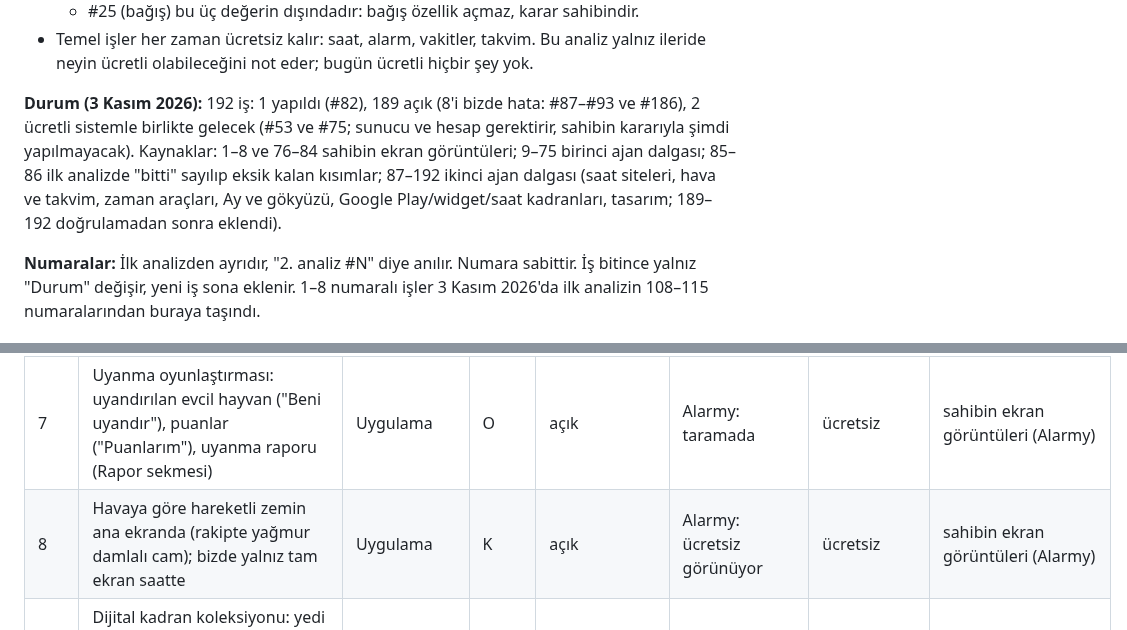
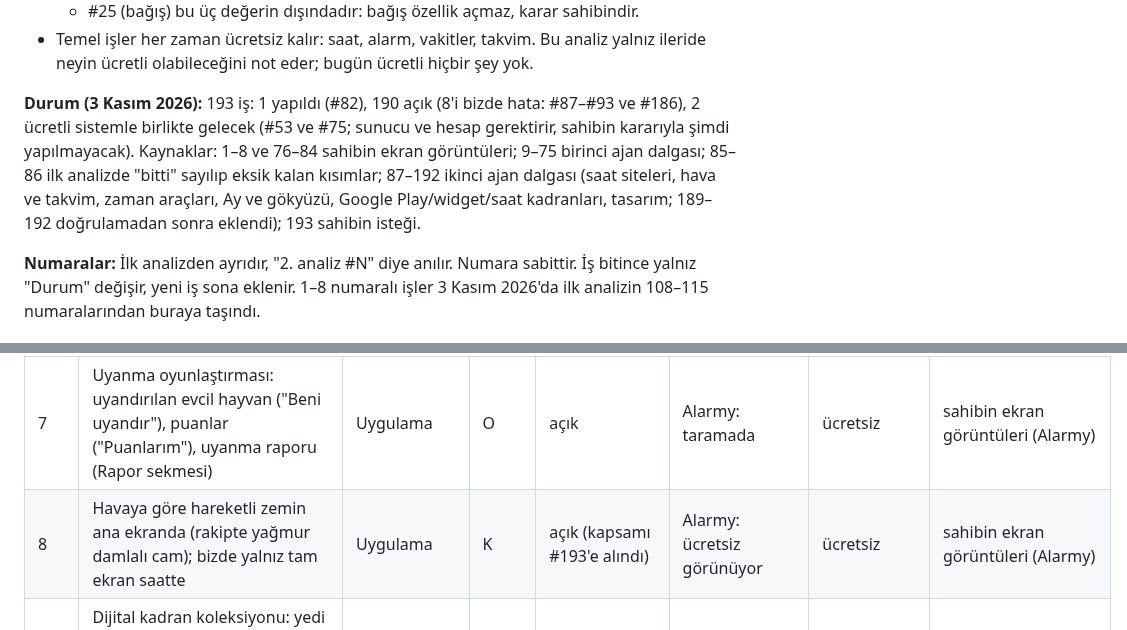
Before and after one commit to bugrabilim/datetimehour, a Markdown page: docs/rakip-analizi-2-2026-11.md, 2 parts joined by grey strips. GitHub-like rendering.

Commit message:
İkinci rakip analizi: #193 hava durumu neyse ekran öyle (sahibin isteği; #8'i kapsar)
Co-Authored-By: Claude Opus 5.5 <noreply@anthropic.com>
Claude-Session: https://claude.ai/code/session_019jnmaKdFEAcxnx5U1aPYM6

```diff
--- a/docs/rakip-analizi-2-2026-11.md
+++ b/docs/rakip-analizi-2-2026-11.md
@@ -23,7 +23,7 @@ Bu analiz ekranın kendisine bakar: ekran görüntüleri, tanıtım videoları v
   - #25 (bağış) bu üç değerin dışındadır: bağış özellik açmaz, karar sahibindir.
 - Temel işler her zaman ücretsiz kalır: saat, alarm, vakitler, takvim. Bu analiz yalnız ileride neyin ücretli olabileceğini not eder; bugün ücretli hiçbir şey yok.
 
-**Durum (3 Kasım 2026):** 192 iş: 1 yapıldı (#82), 189 açık (8'i bizde hata: #87–#93 ve #186), 2 ücretli sistemle birlikte gelecek (#53 ve #75; sunucu ve hesap gerektirir, sahibin kararıyla şimdi yapılmayacak). Kaynaklar: 1–8 ve 76–84 sahibin ekran görüntüleri; 9–75 birinci ajan dalgası; 85–86 ilk analizde "bitti" sayılıp eksik kalan kısımlar; 87–192 ikinci ajan dalgası (saat siteleri, hava ve takvim, zaman araçları, Ay ve gökyüzü, Google Play/widget/saat kadranları, tasarım; 189–192 doğrulamadan sonra eklendi).
+**Durum (3 Kasım 2026):** 193 iş: 1 yapıldı (#82), 190 açık (8'i bizde hata: #87–#93 ve #186), 2 ücretli sistemle birlikte gelecek (#53 ve #75; sunucu ve hesap gerektirir, sahibin kararıyla şimdi yapılmayacak). Kaynaklar: 1–8 ve 76–84 sahibin ekran görüntüleri; 9–75 birinci ajan dalgası; 85–86 ilk analizde "bitti" sayılıp eksik kalan kısımlar; 87–192 ikinci ajan dalgası (saat siteleri, hava ve takvim, zaman araçları, Ay ve gökyüzü, Google Play/widget/saat kadranları, tasarım; 189–192 doğrulamadan sonra eklendi); 193 sahibin isteği.
 
 **Numaralar:** İlk analizden ayrıdır, "2. analiz #N" diye anılır. Numara sabittir. İş bitince yalnız "Durum" değişir, yeni iş sona eklenir. 1–8 numaralı işler 3 Kasım 2026'da ilk analizin 108–115 numaralarından buraya taşındı.
 
@@ -38,7 +38,7 @@ Bu analiz ekranın kendisine bakar: ekran görüntüleri, tanıtım videoları v
 | 5 | Uygulama içinde dil seçimi (bayraklı liste, dilin kendi adıyla; sistem ayarına gitmeden) ve yeni diller (İspanyolca, Portekizce, Hintçe) | Uygulama (+ site dilleri) | O | açık (dil seçimi K, her yeni dil B) | ücretsiz | ücretsiz | sahibin ekran görüntüleri (alarm uygulaması, sürüm 2.2) |
 | 6 | Ayarlarda puanla (mağaza değerlendirme penceresi; rakipte uygulama içi "Uygulamamızı seviyor musunuz?" kartı), uygulamayı paylaş, geri bildirim (e-posta), kullanım koşulları, sürüm numarası | Uygulama | K | açık | ücretsiz | ücretsiz | sahibin ekran görüntüleri (alarm uygulaması, Analog Clock Pro) |
 | 7 | Uyanma oyunlaştırması: uyandırılan evcil hayvan ("Beni uyandır"), puanlar ("Puanlarım"), uyanma raporu (Rapor sekmesi) | Uygulama | O | açık | Alarmy: taramada | ücretsiz | sahibin ekran görüntüleri (Alarmy) |
-| 8 | Havaya göre hareketli zemin ana ekranda (rakipte yağmur damlalı cam); bizde yalnız tam ekran saatte | Uygulama | K | açık | Alarmy: ücretsiz görünüyor | ücretsiz | sahibin ekran görüntüleri (Alarmy) |
+| 8 | Havaya göre hareketli zemin ana ekranda (rakipte yağmur damlalı cam); bizde yalnız tam ekran saatte | Uygulama | K | açık (kapsamı #193'e alındı) | Alarmy: ücretsiz görünüyor | ücretsiz | sahibin ekran görüntüleri (Alarmy) |
 | 9 | Dijital kadran koleksiyonu: yedi bölütlü LED (sönük bölütler de görünür), LCD taklidi, kabartma bölüt, nokta matris, silindir tekerlek, ahşap kasalı mekanik flip, dikey 3 satır | Uygulama (+ site) | O | açık (birinci araştırmadan kalan, ilk analiz #58) | ₺49,99/kadran; ayda ₺49,99 ya da ömür boyu ₺449,99 | ücretsiz (birkaçı); ileride Pro adayı (çoğu) | Digital Clock Bedside, Zen Flip, Desk Clock |
 | 10 | Saniye hareketi seçimi (tık, mekanik akış, kayma) ve uygulamada saniye tık sesi (sitede var, uygulamada yok) | Uygulama | K | açık | ücretli | ücretsiz | Bauhaus Clock, Analog Clock ("Ses Açık") |
 | 11 | Lüm gece kadranı: siyah kadranda işaretler seçilen renkte (14 renk) ışır; gece/gündüz geçişi için saat çizelgesi (bizde yalnız Güneş'e göre) | Uygulama | K | açık (birinci araştırmadan kalan, ilk analiz #1) | ₺799,99 (ücretli uygulama) | ücretsiz | Bauhaus Clock |
```
Also changed, not shown: other parts of docs/rakip-analizi-2-2026-11.md (+1 -0 lines).
